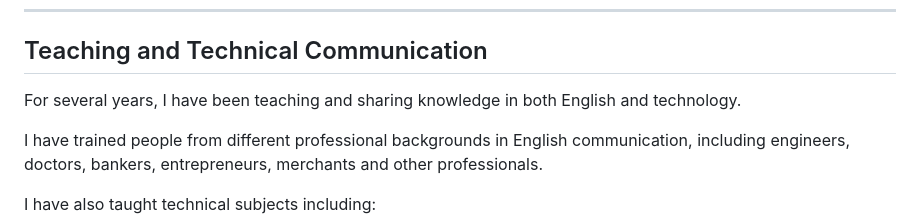
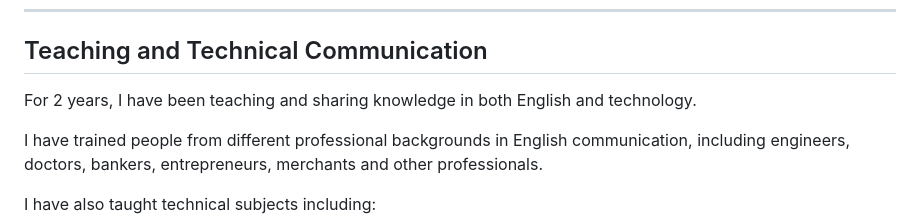
Before and after one commit to aliou27/aliouba, a Markdown page: README.md, the part around the change. GitHub-like rendering.

Commit message:
Clarify teaching experience duration in README
Updated the duration of teaching experience from several years to 2 years.

```diff
--- a/README.md
+++ b/README.md
@@ -133,7 +133,7 @@ Focused on IP networks and the Issue to Resolution process.
 
 ## Teaching and Technical Communication
 
-For several years, I have been teaching and sharing knowledge in both English and technology.
+For 2 years, I have been teaching and sharing knowledge in both English and technology.
 
 I have trained people from different professional backgrounds in English communication, including engineers, doctors, bankers, entrepreneurs, merchants and other professionals.
 
```
